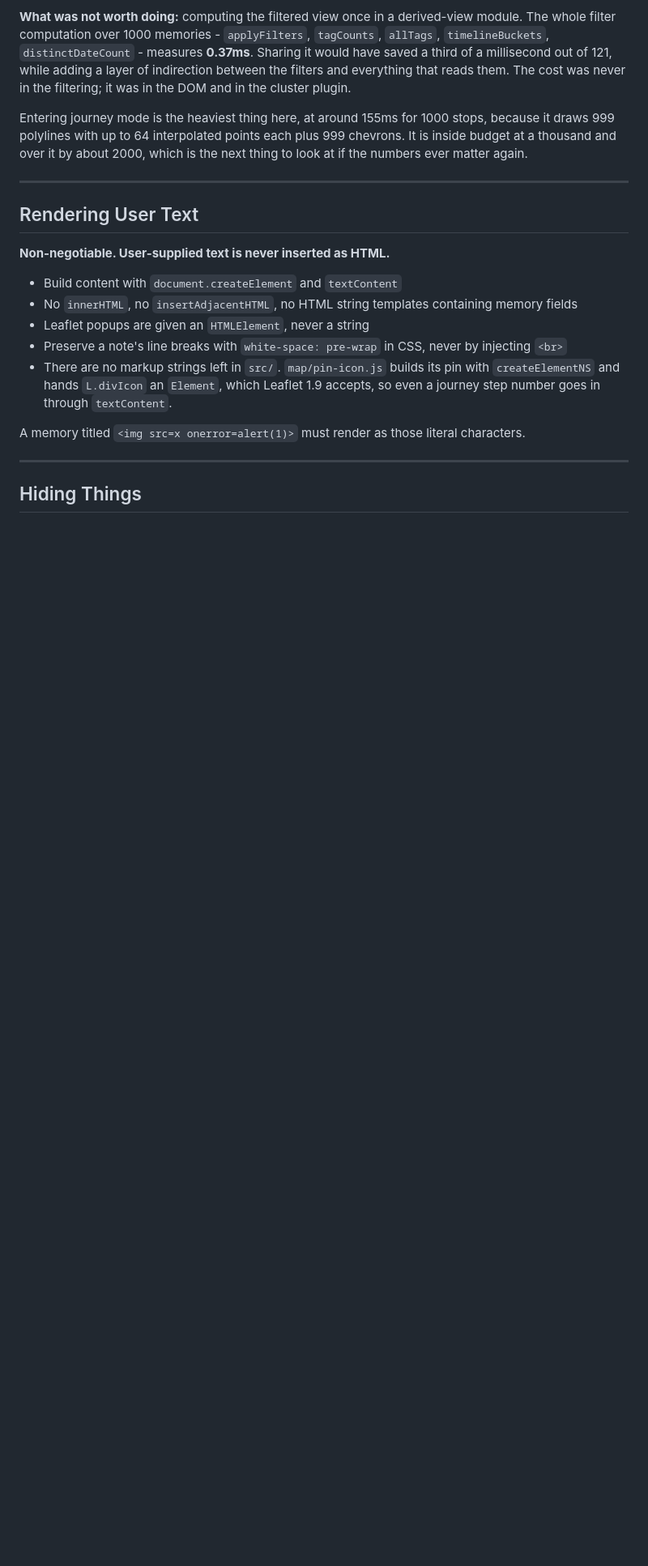
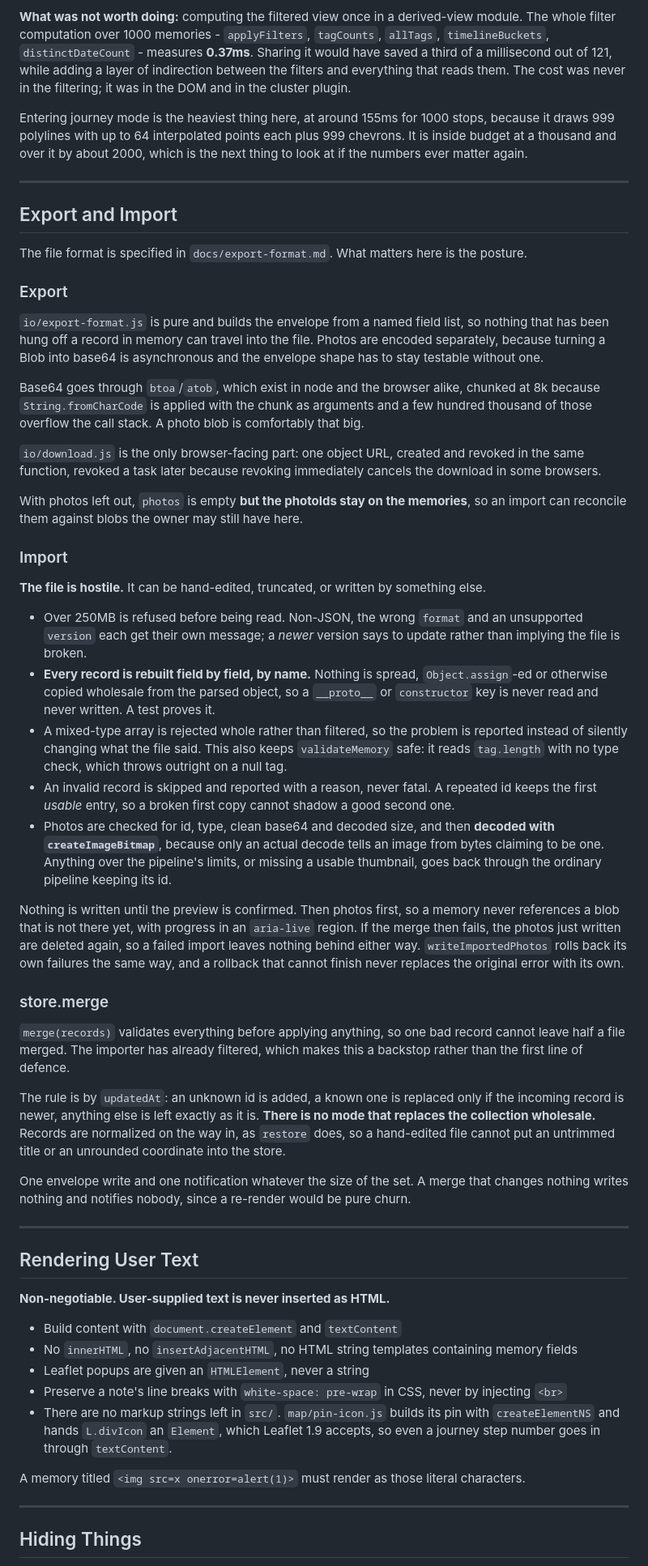
Before and after one commit to best-ed/waypoints, a Markdown page: CLAUDE.md, the part around one of its changes. Shown at 81% size. GitHub-like rendering; blank space fills up the shorter version.

Commit message:
docs: export format spec and import rules

```diff
--- a/CLAUDE.md
+++ b/CLAUDE.md
@@ -554,6 +573,70 @@ numbers ever matter again.
 
 ---
 
+## Export and Import
+
+The file format is specified in `docs/export-format.md`. What matters here is the posture.
+
+### Export
+
+`io/export-format.js` is pure and builds the envelope from a named field list, so nothing that
+has been hung off a record in memory can travel into the file. Photos are encoded separately,
+because turning a Blob into base64 is asynchronous and the envelope shape has to stay testable
+without one.
+
+Base64 goes through `btoa`/`atob`, which exist in node and the browser alike, chunked at 8k
+because `String.fromCharCode` is applied with the chunk as arguments and a few hundred thousand
+of those overflow the call stack. A photo blob is comfortably that big.
+
+`io/download.js` is the only browser-facing part: one object URL, created and revoked in the
+same function, revoked a task later because revoking immediately cancels the download in some
+browsers.
+
+With photos left out, `photos` is empty **but the photoIds stay on the memories**, so an import
+can reconcile them against blobs the owner may still have here.
+
+### Import
+
+**The file is hostile.** It can be hand-edited, truncated, or written by something else.
+
+- Over 250MB is refused before being read. Non-JSON, the wrong `format` and an unsupported
+  `version` each get their own message; a *newer* version says to update rather than implying
+  the file is broken.
+- **Every record is rebuilt field by field, by name.** Nothing is spread, `Object.assign`-ed or
+  otherwise copied wholesale from the parsed object, so a `__proto__` or `constructor` key is
+  never read and never written. A test proves it.
+- A mixed-type array is rejected whole rather than filtered, so the problem is reported instead
+  of silently changing what the file said. This also keeps `validateMemory` safe: it reads
+  `tag.length` with no type check, which throws outright on a null tag.
+- An invalid record is skipped and reported with a reason, never fatal. A repeated id keeps the
+  first *usable* entry, so a broken first copy cannot shadow a good second one.
+- Photos are checked for id, type, clean base64 and decoded size, and then **decoded with
+  `createImageBitmap`**, because only an actual decode tells an image from bytes claiming to be
+  one. Anything over the pipeline's limits, or missing a usable thumbnail, goes back through the
+  ordinary pipeline keeping its id.
+
+Nothing is written until the preview is confirmed. Then photos first, so a memory never
+references a blob that is not there yet, with progress in an `aria-live` region. If the merge
+then fails, the photos just written are deleted again, so a failed import leaves nothing behind
+either way. `writeImportedPhotos` rolls back its own failures the same way, and a rollback that
+cannot finish never replaces the original error with its own.
+
+### store.merge
+
+`merge(records)` validates everything before applying anything, so one bad record cannot leave
+half a file merged. The importer has already filtered, which makes this a backstop rather than
+the first line of defence.
+
+The rule is by `updatedAt`: an unknown id is added, a known one is replaced only if the incoming
+record is newer, anything else is left exactly as it is. **There is no mode that replaces the
+collection wholesale.** Records are normalized on the way in, as `restore` does, so a
+hand-edited file cannot put an untrimmed title or an unrounded coordinate into the store.
+
+One envelope write and one notification whatever the size of the set. A merge that changes
+nothing writes nothing and notifies nobody, since a re-render would be pure churn.
+
+---
+
 ## Rendering User Text
 
 **Non-negotiable. User-supplied text is never inserted as HTML.**
```
Also changed, not shown: other parts of CLAUDE.md (+20 -1 lines), docs/export-format.md (added, +121 -0 lines).
